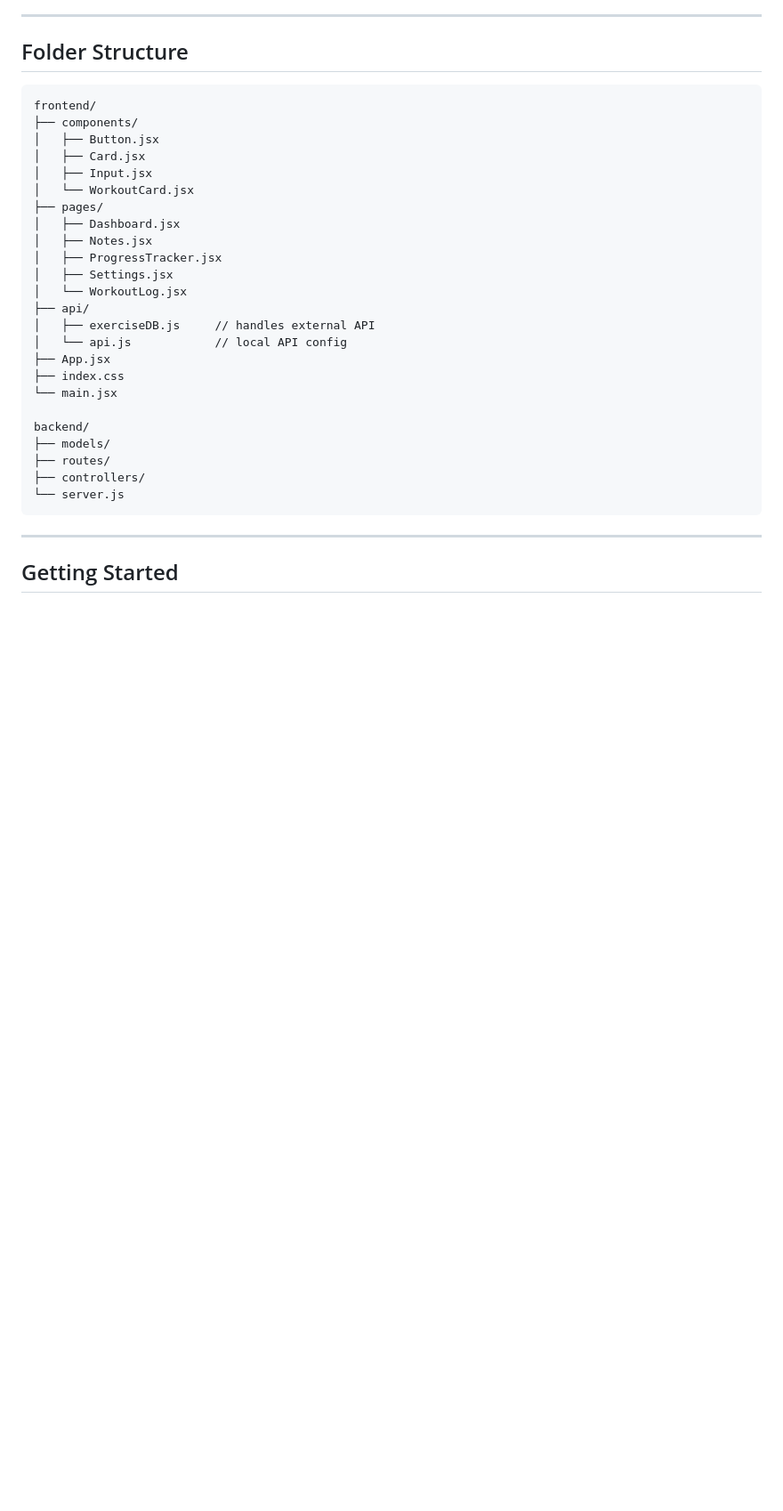
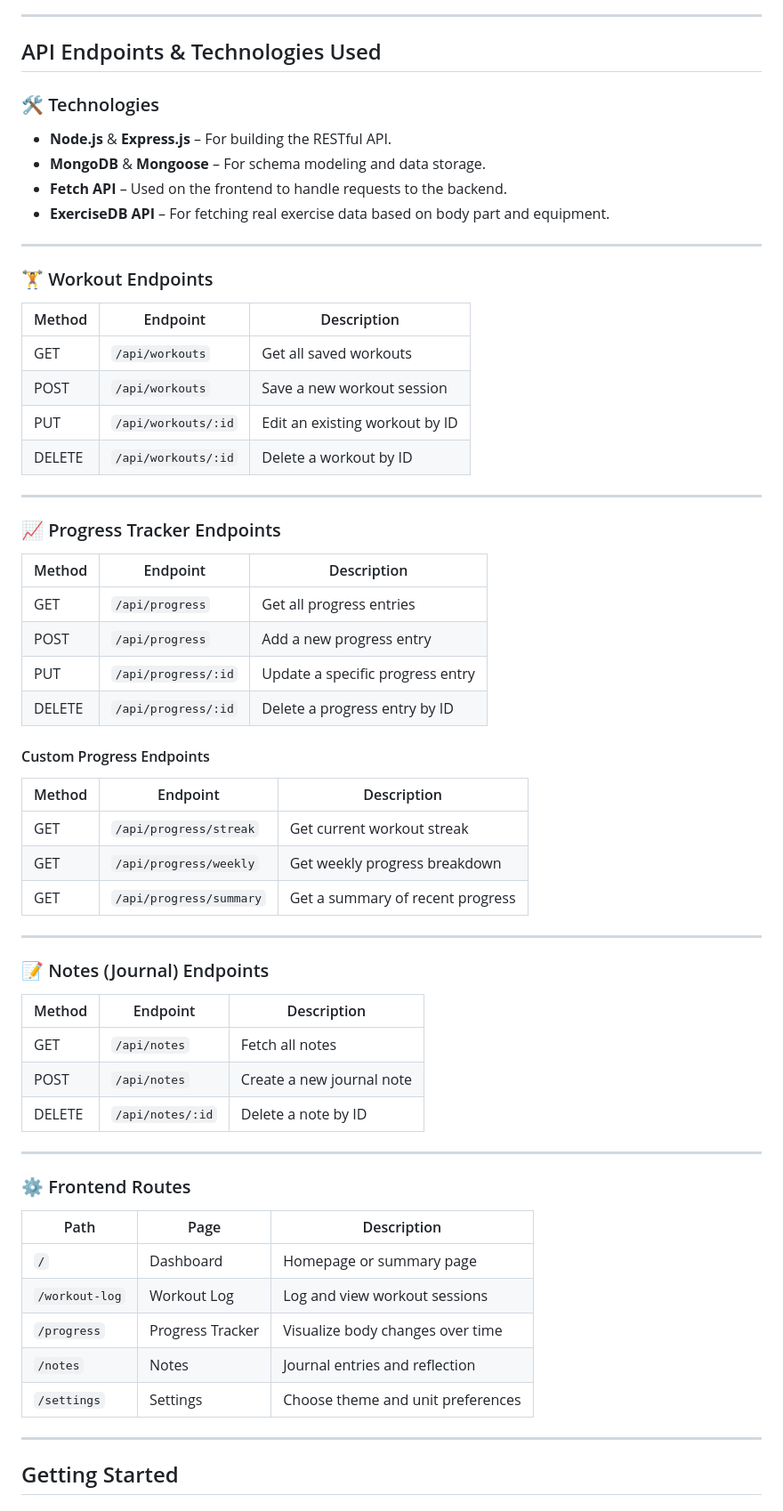
Before and after one commit to dbernal92/PS-Capstone, a Markdown page: README.md, the part around the change. Shown at 89% size. GitHub-like rendering; blank space fills up the shorter version.

Commit message:
Update README.md
Added API Endpoints and Technologies

````diff
--- a/README.md
+++ b/README.md
@@ -48,34 +48,66 @@ A full-stack MERN (MongoDB, Express.js, React, Node.js) fitness tracking applica
 
 ---
 
-## Folder Structure
+## API Endpoints & Technologies Used
 
-```
-frontend/
-├── components/
-│   ├── Button.jsx
-│   ├── Card.jsx
-│   ├── Input.jsx
-│   └── WorkoutCard.jsx
-├── pages/
-│   ├── Dashboard.jsx
-│   ├── Notes.jsx
-│   ├── ProgressTracker.jsx
-│   ├── Settings.jsx
-│   └── WorkoutLog.jsx
-├── api/
-│   ├── exerciseDB.js     // handles external API
-│   └── api.js            // local API config
-├── App.jsx
-├── index.css
-└── main.jsx
+### 🛠️ Technologies
+- **Node.js** & **Express.js** – For building the RESTful API.
+- **MongoDB** & **Mongoose** – For schema modeling and data storage.
+- **Fetch API** – Used on the frontend to handle requests to the backend.
+- **ExerciseDB API** – For fetching real exercise data based on body part and equipment.
 
-backend/
-├── models/
-├── routes/
-├── controllers/
-└── server.js
-```
+---
+
+### 🏋️ Workout Endpoints
+
+| Method | Endpoint            | Description                       |
+|--------|---------------------|-----------------------------------|
+| GET    | `/api/workouts`     | Get all saved workouts            |
+| POST   | `/api/workouts`     | Save a new workout session        |
+| PUT    | `/api/workouts/:id` | Edit an existing workout by ID    |
+| DELETE | `/api/workouts/:id` | Delete a workout by ID            |
+
+---
+
+### 📈 Progress Tracker Endpoints
+
+| Method | Endpoint              | Description                          |
+|--------|-----------------------|--------------------------------------|
+| GET    | `/api/progress`       | Get all progress entries             |
+| POST   | `/api/progress`       | Add a new progress entry             |
+| PUT    | `/api/progress/:id`   | Update a specific progress entry     |
+| DELETE | `/api/progress/:id`   | Delete a progress entry by ID        |
+
+#### Custom Progress Endpoints
+
+| Method | Endpoint                    | Description                          |
+|--------|-----------------------------|--------------------------------------|
+| GET    | `/api/progress/streak`      | Get current workout streak           |
+| GET    | `/api/progress/weekly`      | Get weekly progress breakdown        |
+| GET    | `/api/progress/summary`     | Get a summary of recent progress     |
+
+---
+
+### 📝 Notes (Journal) Endpoints
+
+| Method | Endpoint        | Description               |
+|--------|------------------|---------------------------|
+| GET    | `/api/notes`     | Fetch all notes           |
+| POST   | `/api/notes`     | Create a new journal note |
+| DELETE | `/api/notes/:id` | Delete a note by ID       |
+
+---
+
+### ⚙️ Frontend Routes
+
+| Path           | Page             | Description                        |
+|----------------|------------------|------------------------------------|
+| `/`            | Dashboard        | Homepage or summary page           |
+| `/workout-log` | Workout Log      | Log and view workout sessions      |
+| `/progress`    | Progress Tracker | Visualize body changes over time   |
+| `/notes`       | Notes            | Journal entries and reflection     |
+| `/settings`    | Settings         | Choose theme and unit preferences  |
+
 
 ---
 
````
